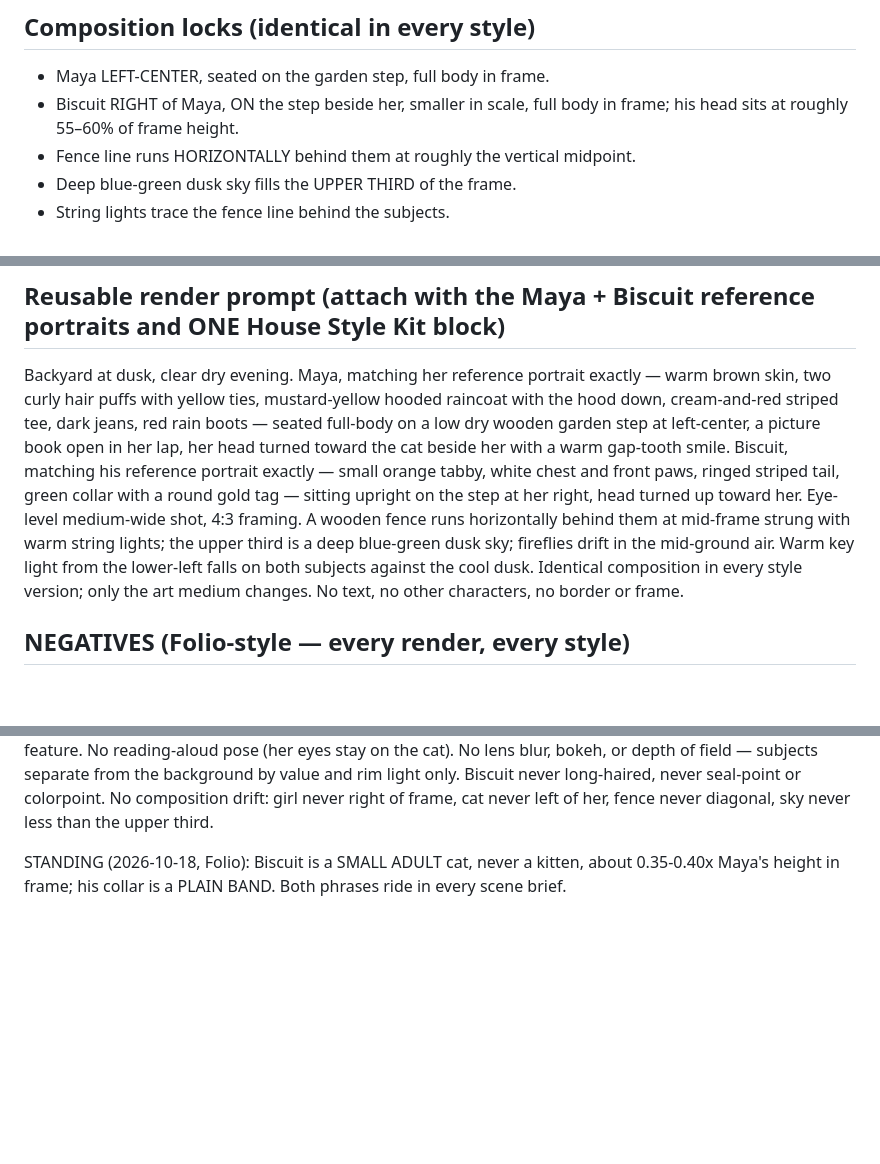
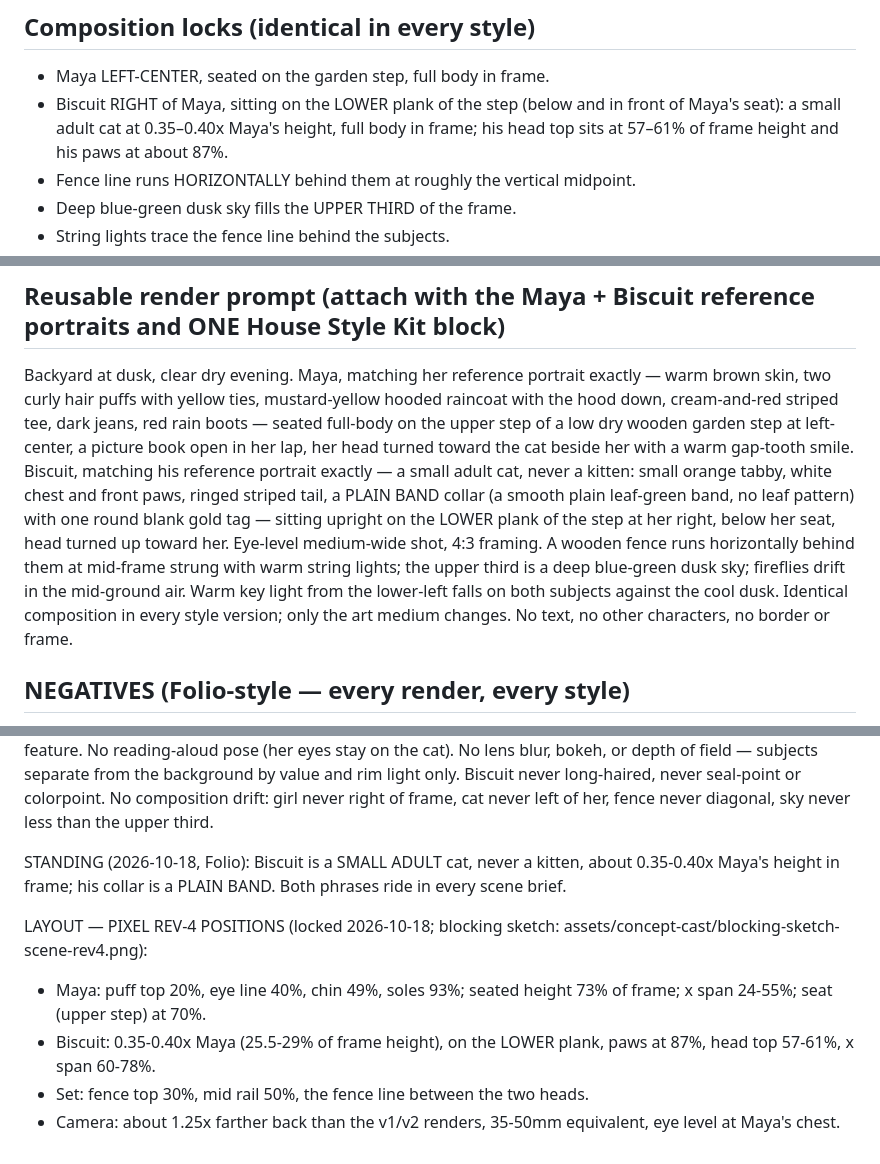
Before and after one commit to MyDigitalStudioz/BookVizion, a Markdown page: assets/concept-cast/scene-recipe.md, 3 parts joined by grey strips. GitHub-like rendering; blank space fills up the shorter version.

Commit message:
v6 round 6: Step A blocking sketch (Pixel rev-4) + prompt wording records

```diff
--- a/assets/concept-cast/scene-recipe.md
+++ b/assets/concept-cast/scene-recipe.md
@@ -13,7 +13,7 @@ Eye-level camera, at the seated subjects' height — never looking down on them,
 
 ## Composition locks (identical in every style)
 - Maya LEFT-CENTER, seated on the garden step, full body in frame.
-- Biscuit RIGHT of Maya, ON the step beside her, smaller in scale, full body in frame; his head sits at roughly 55–60% of frame height.
+- Biscuit RIGHT of Maya, sitting on the LOWER plank of the step (below and in front of Maya's seat): a small adult cat at 0.35–0.40x Maya's height, full body in frame; his head top sits at 57–61% of frame height and his paws at about 87%.
 - Fence line runs HORIZONTALLY behind them at roughly the vertical midpoint.
 - Deep blue-green dusk sky fills the UPPER THIRD of the frame.
 - String lights trace the fence line behind the subjects.
@@ -36,9 +36,16 @@ Wardrobe and character details come from maya-recipe.md and biscuit-recipe.md an
 Clear dry evening. Everything is DRY: the step, the ground, the raincoat. The raincoat is Maya's signature wardrobe, not weather storytelling — there is no rain, no wet sheen, no puddles, no drips, no umbrellas. Fireflies mean a clear night; keep it one.
 
 ## Reusable render prompt (attach with the Maya + Biscuit reference portraits and ONE House Style Kit block)
-Backyard at dusk, clear dry evening. Maya, matching her reference portrait exactly — warm brown skin, two curly hair puffs with yellow ties, mustard-yellow hooded raincoat with the hood down, cream-and-red striped tee, dark jeans, red rain boots — seated full-body on a low dry wooden garden step at left-center, a picture book open in her lap, her head turned toward the cat beside her with a warm gap-tooth smile. Biscuit, matching his reference portrait exactly — small orange tabby, white chest and front paws, ringed striped tail, green collar with a round gold tag — sitting upright on the step at her right, head turned up toward her. Eye-level medium-wide shot, 4:3 framing. A wooden fence runs horizontally behind them at mid-frame strung with warm string lights; the upper third is a deep blue-green dusk sky; fireflies drift in the mid-ground air. Warm key light from the lower-left falls on both subjects against the cool dusk. Identical composition in every style version; only the art medium changes. No text, no other characters, no border or frame.
+Backyard at dusk, clear dry evening. Maya, matching her reference portrait exactly — warm brown skin, two curly hair puffs with yellow ties, mustard-yellow hooded raincoat with the hood down, cream-and-red striped tee, dark jeans, red rain boots — seated full-body on the upper step of a low dry wooden garden step at left-center, a picture book open in her lap, her head turned toward the cat beside her with a warm gap-tooth smile. Biscuit, matching his reference portrait exactly — a small adult cat, never a kitten: small orange tabby, white chest and front paws, ringed striped tail, a PLAIN BAND collar (a smooth plain leaf-green band, no leaf pattern) with one round blank gold tag — sitting upright on the LOWER plank of the step at her right, below her seat, head turned up toward her. Eye-level medium-wide shot, 4:3 framing. A wooden fence runs horizontally behind them at mid-frame strung with warm string lights; the upper third is a deep blue-green dusk sky; fireflies drift in the mid-ground air. Warm key light from the lower-left falls on both subjects against the cool dusk. Identical composition in every style version; only the art medium changes. No text, no other characters, no border or frame.
 
 ## NEGATIVES (Folio-style — every render, every style)
 No text, lettering, words, logos, or watermark anywhere, including on the book pages and cover. No photorealism, no photograph look, no realistic skin texture or individual-hair rendering. No extra characters — no other children, adults, animals, birds, or background figures. No rain, wet surfaces, puddles, drips, umbrellas, or storm clouds. No changed wardrobe: raincoat never a different color, hood never up, boots never a different color, tee stripes never recolored. No missing collar on the cat, no extra tag, no solid (unringed) tail. No border, frame, vignette, paper edge, or matte around the image. No daytime sky, no bright blue sky, no sunset orange sky — deep blue-green dusk only. No moon as a dominant element, no stars as the main sky feature. No reading-aloud pose (her eyes stay on the cat). No lens blur, bokeh, or depth of field — subjects separate from the background by value and rim light only. Biscuit never long-haired, never seal-point or colorpoint. No composition drift: girl never right of frame, cat never left of her, fence never diagonal, sky never less than the upper third.
 
 STANDING (2026-10-18, Folio): Biscuit is a SMALL ADULT cat, never a kitten, about 0.35-0.40x Maya's height in frame; his collar is a PLAIN BAND. Both phrases ride in every scene brief.
+
+
+LAYOUT — PIXEL REV-4 POSITIONS (locked 2026-10-18; blocking sketch: assets/concept-cast/blocking-sketch-scene-rev4.png):
+- Maya: puff top 20%, eye line 40%, chin 49%, soles 93%; seated height 73% of frame; x span 24-55%; seat (upper step) at 70%.
+- Biscuit: 0.35-0.40x Maya (25.5-29% of frame height), on the LOWER plank, paws at 87%, head top 57-61%, x span 60-78%.
+- Set: fence top 30%, mid rail 50%, the fence line between the two heads.
+- Camera: about 1.25x farther back than the v1/v2 renders, 35-50mm equivalent, eye level at Maya's chest.
```
